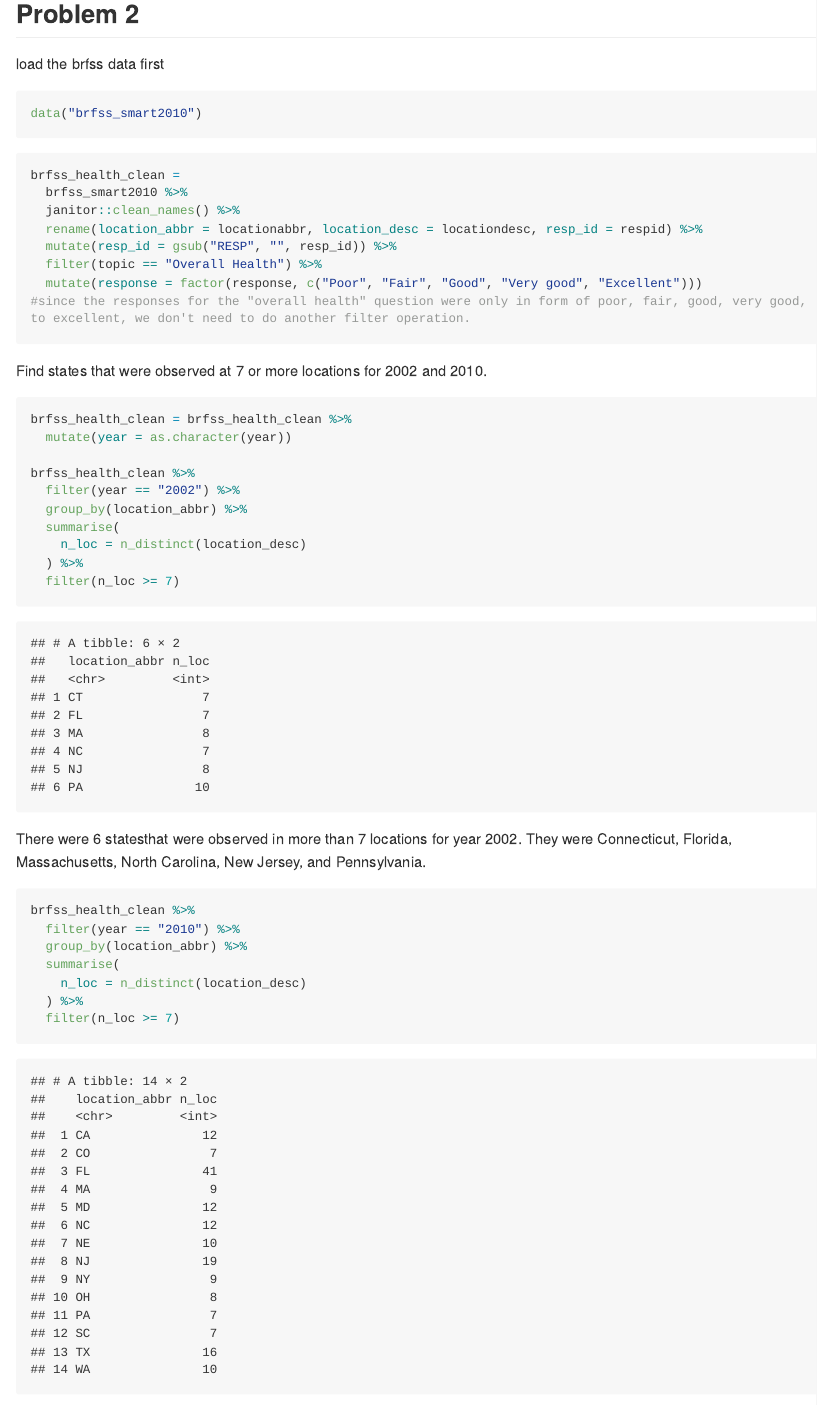
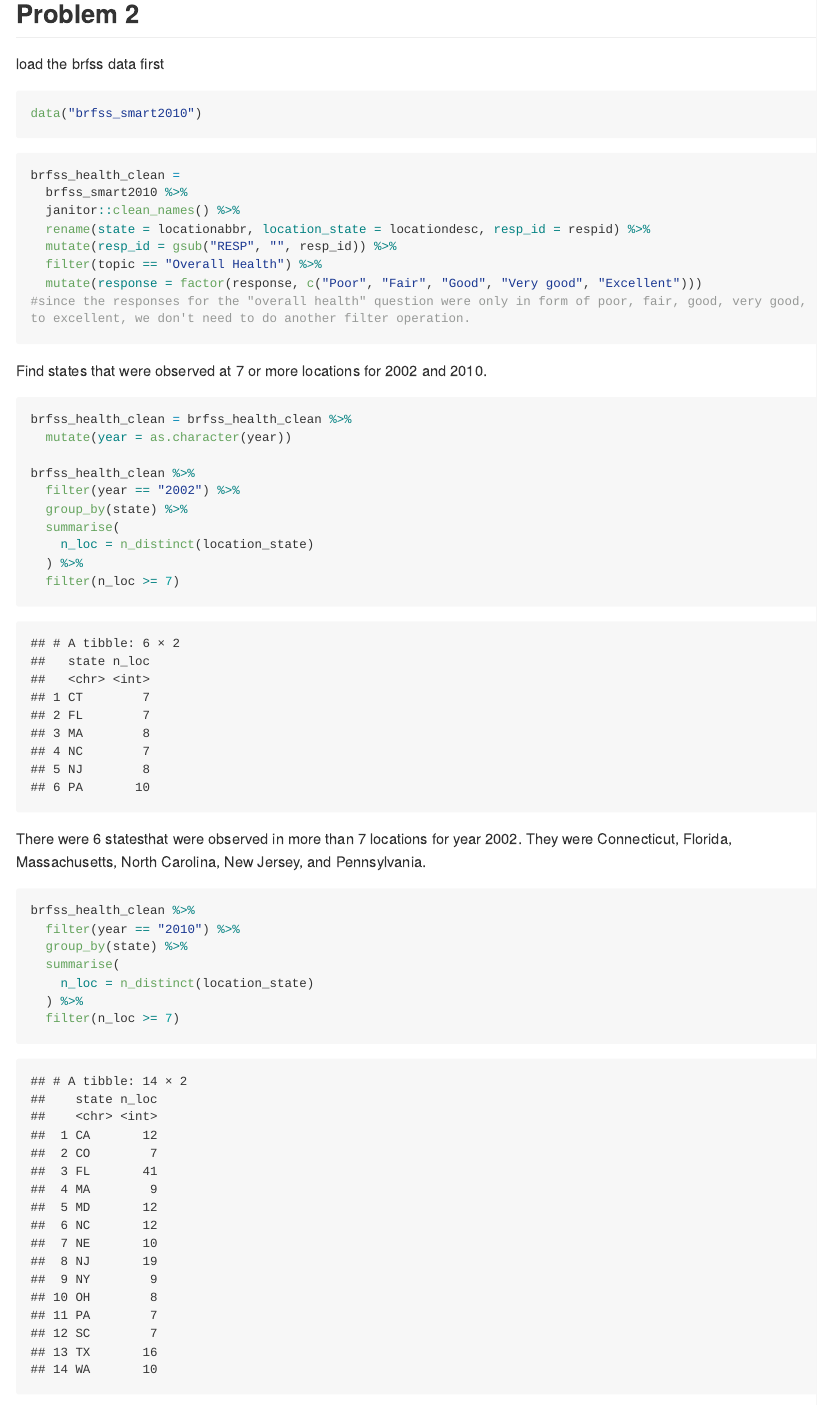
Before and after one commit to PeilinZhou1113/p8105_hw3_pz2281, an R Markdown document (p8105_hw3_pz2281.Rmd): the page in a window 1100 px wide, from 3770 px down. The pictures show the output file p8105_hw3_pz2281.md that the author committed with the source, drawn offline in the style of GitHub; long lines of code are wrapped.

Commit message:
change variable name "locationabbr" to "state" and "locationdesc" to "location_state"

````diff
--- a/p8105_hw3_pz2281.Rmd
+++ b/p8105_hw3_pz2281.Rmd
@@ -139,7 +139,7 @@ data("brfss_smart2010")
 brfss_health_clean =
   brfss_smart2010 %>%
   janitor::clean_names() %>%
-  rename(location_abbr = locationabbr, location_desc = locationdesc, resp_id = respid) %>%
+  rename(state = locationabbr, location_state = locationdesc, resp_id = respid) %>%
   mutate(resp_id = gsub("RESP", "", resp_id)) %>%
   filter(topic == "Overall Health") %>%
   mutate(response = factor(response, c("Poor", "Fair", "Good", "Very good", "Excellent")))
@@ -154,9 +154,9 @@ brfss_health_clean = brfss_health_clean %>%
 
 brfss_health_clean %>%
   filter(year == "2002") %>%
-  group_by(location_abbr) %>%
+  group_by(state) %>%
   summarise(
-    n_loc = n_distinct(location_desc)
+    n_loc = n_distinct(location_state)
   ) %>%
   filter(n_loc >= 7)
 ```
@@ -165,9 +165,9 @@ There were 6 statesthat were observed in more than 7 locations for year 2002. Th
 ```{r}
 brfss_health_clean %>%
   filter(year == "2010") %>%
-  group_by(location_abbr) %>%
+  group_by(state) %>%
   summarise(
-    n_loc = n_distinct(location_desc)
+    n_loc = n_distinct(location_state)
   ) %>%
   filter(n_loc >= 7)
 ```
````
Also changed, not shown: p8105_hw3_pz2281.md, p8105_hw3_pz2281.Rmd (7 more changed lines).
